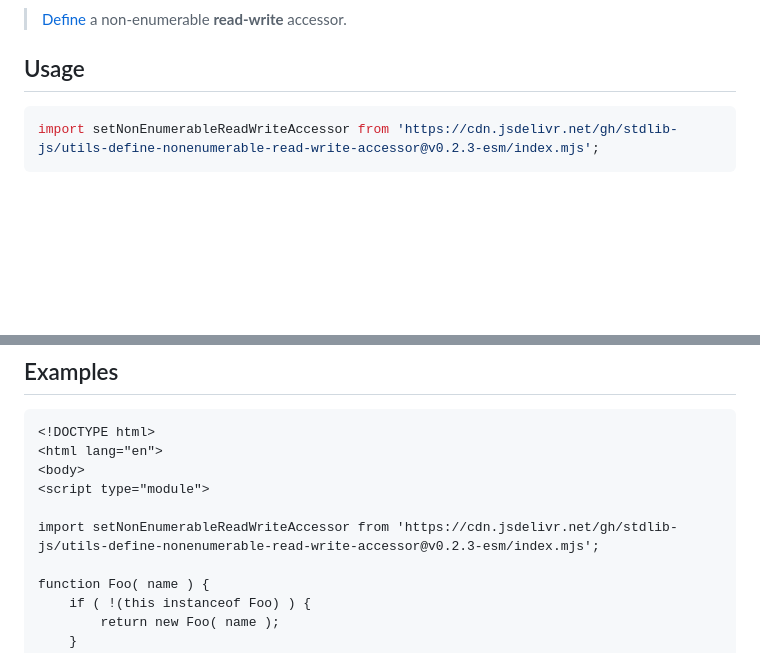
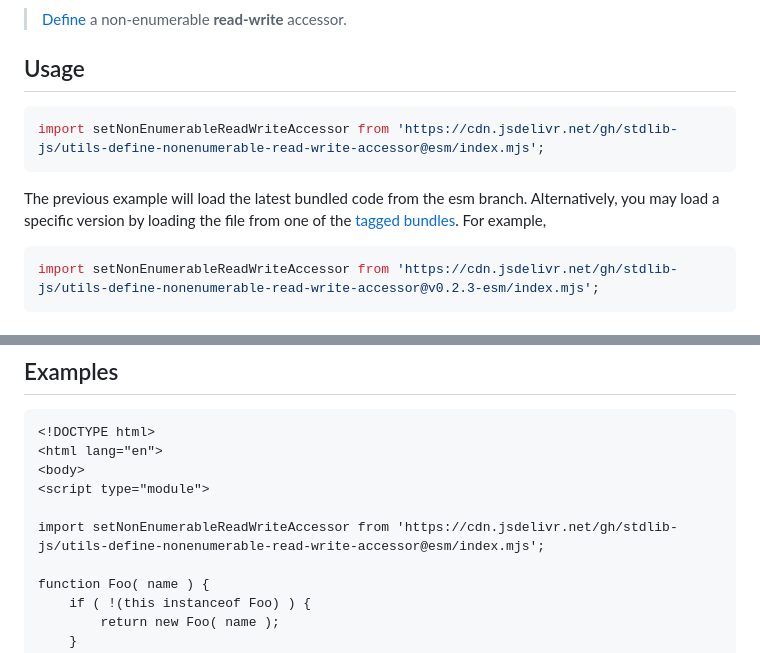
Before and after one commit to stdlib-js/utils-define-nonenumerable-read-write-accessor, a Markdown page: README.md, 2 parts joined by grey strips. GitHub-like rendering; blank space fills up the shorter version.

Commit message:
Auto-generated commit

````diff
--- a/README.md
+++ b/README.md
@@ -42,6 +42,11 @@ limitations under the License.
 ## Usage
 
 <!-- eslint-disable id-length -->
+
+```javascript
+import setNonEnumerableReadWriteAccessor from 'https://cdn.jsdelivr.net/gh/stdlib-js/utils-define-nonenumerable-read-write-accessor@esm/index.mjs';
+```
+The previous example will load the latest bundled code from the esm branch. Alternatively, you may load a specific version by loading the file from one of the [tagged bundles](https://github.com/stdlib-js/utils-define-nonenumerable-read-write-accessor/tags). For example,
 
 ```javascript
 import setNonEnumerableReadWriteAccessor from 'https://cdn.jsdelivr.net/gh/stdlib-js/utils-define-nonenumerable-read-write-accessor@v0.2.3-esm/index.mjs';
@@ -104,7 +109,7 @@ v = obj.foo;
 <body>
 <script type="module">
 
-import setNonEnumerableReadWriteAccessor from 'https://cdn.jsdelivr.net/gh/stdlib-js/utils-define-nonenumerable-read-write-accessor@v0.2.3-esm/index.mjs';
+import setNonEnumerableReadWriteAccessor from 'https://cdn.jsdelivr.net/gh/stdlib-js/utils-define-nonenumerable-read-write-accessor@esm/index.mjs';
 
 function Foo( name ) {
     if ( !(this instanceof Foo) ) {
````
